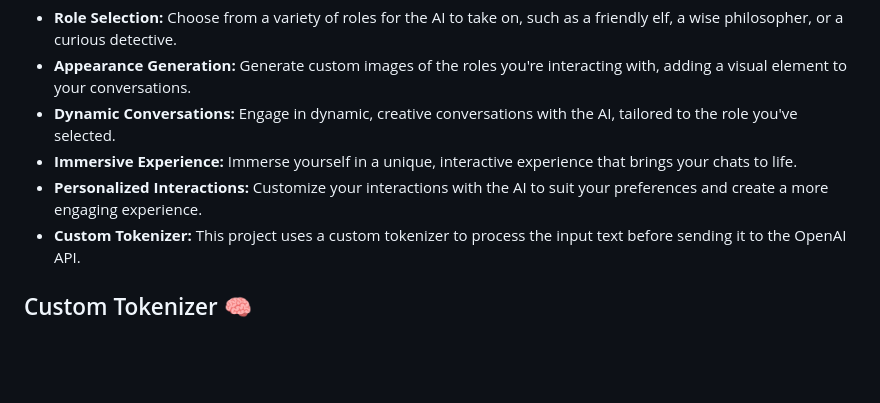
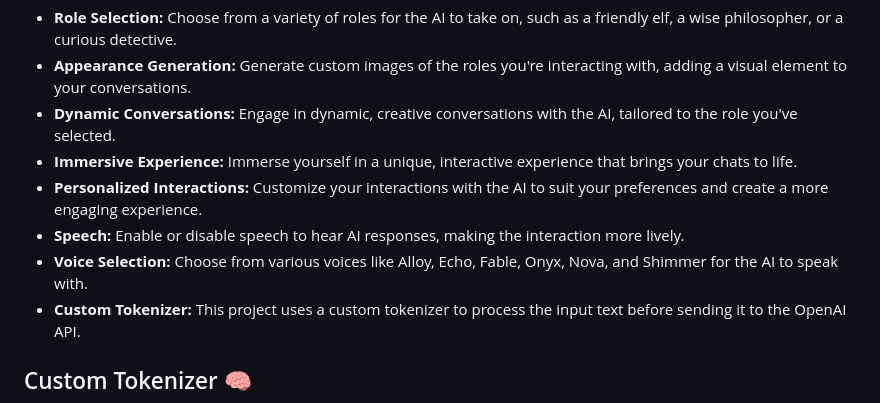
Before and after one commit to tomagrab/MAUI-OpenAI, a Markdown page: README.md, the part around the change. GitHub-like rendering; blank space fills up the shorter version.

```diff
--- a/README.md
+++ b/README.md
@@ -14,6 +14,8 @@ Whether you're sparking imagination, enhancing productivity, or just having fun,
 - **Dynamic Conversations:** Engage in dynamic, creative conversations with the AI, tailored to the role you've selected.
 - **Immersive Experience:** Immerse yourself in a unique, interactive experience that brings your chats to life.
 - **Personalized Interactions:** Customize your interactions with the AI to suit your preferences and create a more engaging experience.
+- **Speech:** Enable or disable speech to hear AI responses, making the interaction more lively.
+- **Voice Selection:** Choose from various voices like Alloy, Echo, Fable, Onyx, Nova, and Shimmer for the AI to speak with.
 - **Custom Tokenizer:** This project uses a custom tokenizer to process the input text before sending it to the OpenAI API.
 
 ## Custom Tokenizer 🧠
```
